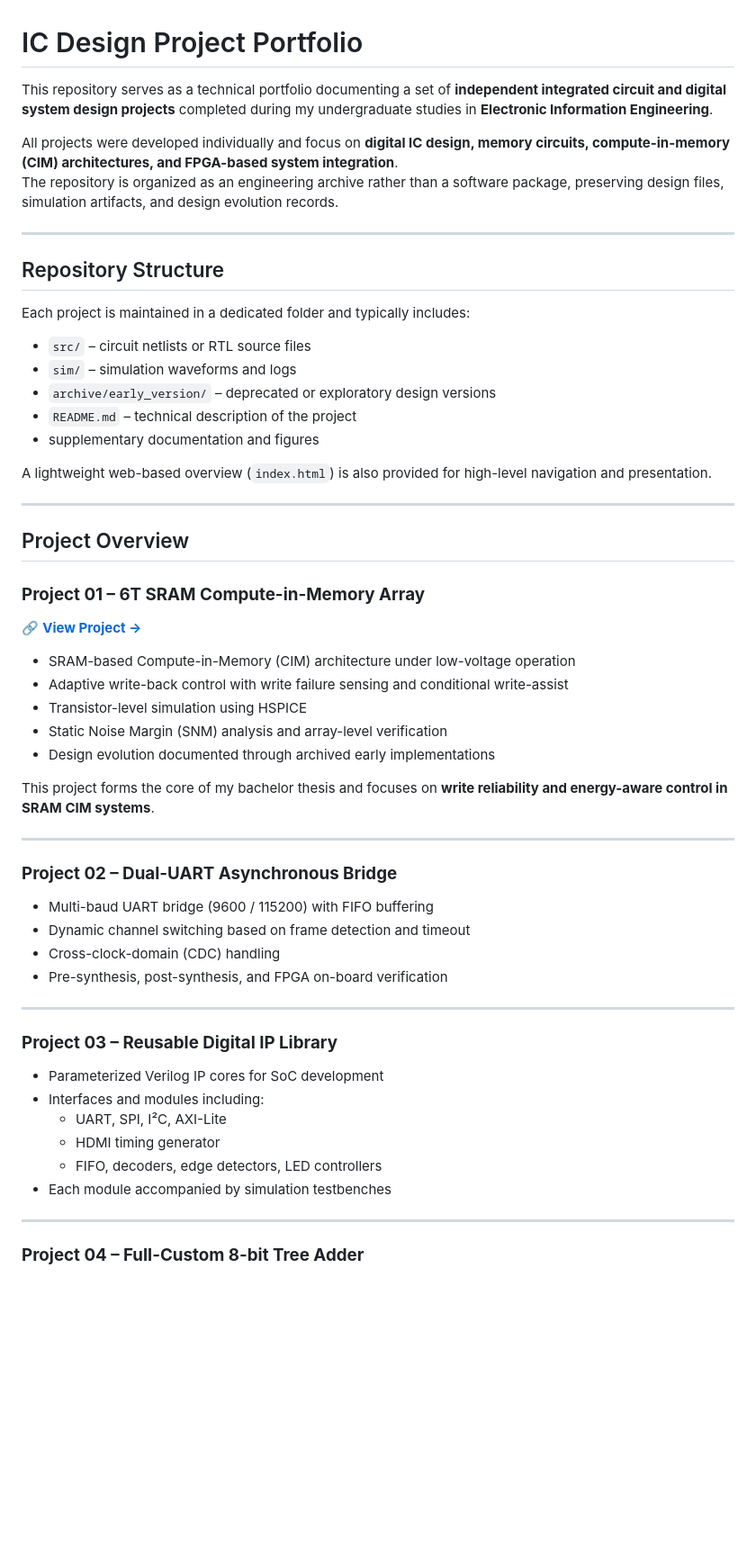
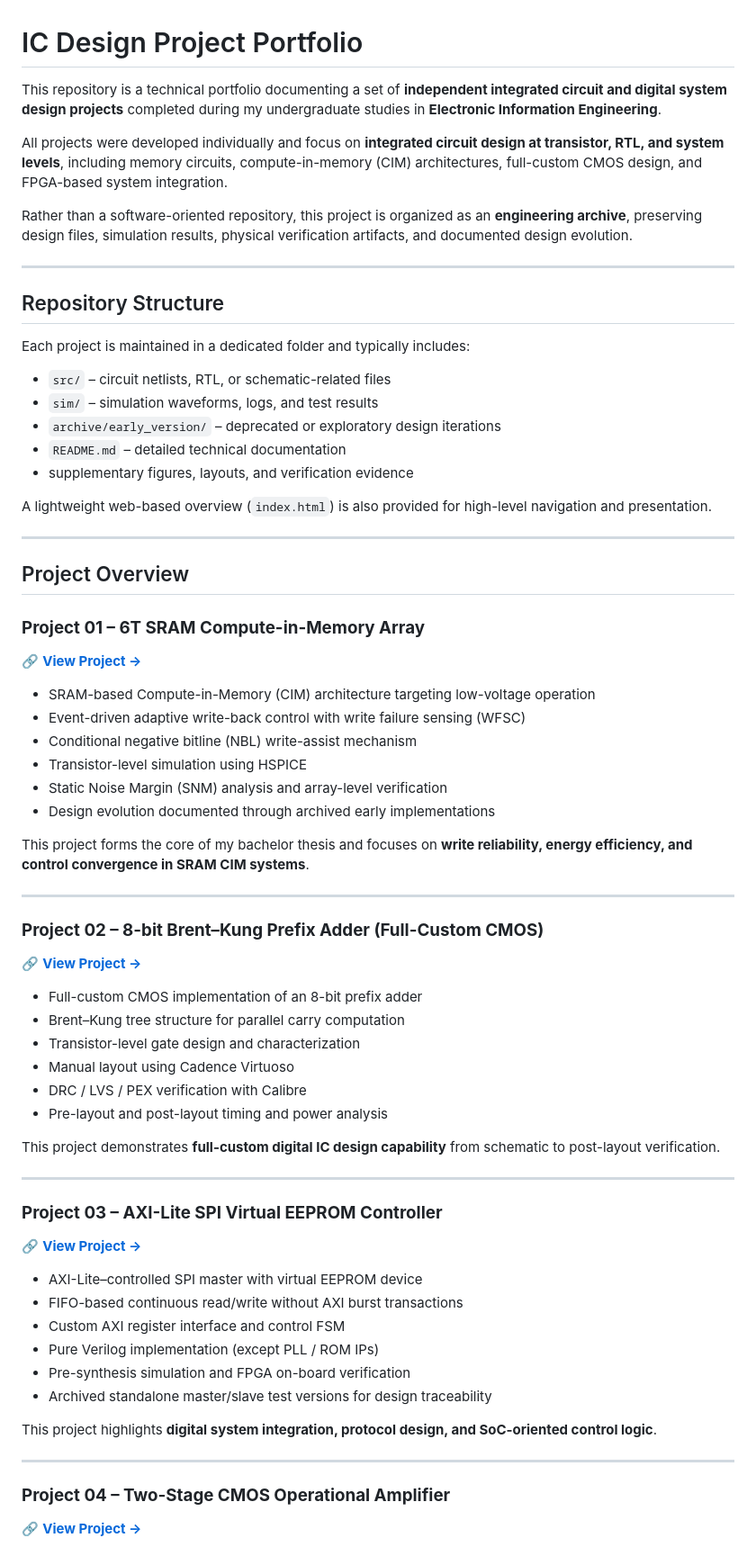
Before and after one commit to 23sakuracyj/ic-projects-portfolio-, a Markdown page: README.md, the part around one of its changes. Shown at 90% size. GitHub-like rendering; blank space fills up the shorter version.

```diff
--- a/README.md
+++ b/README.md
@@ -1,15 +1,17 @@
 # IC Design Project Portfolio
 
-This repository serves as a technical portfolio documenting a set of
+This repository is a technical portfolio documenting a set of
 **independent integrated circuit and digital system design projects**
 completed during my undergraduate studies in **Electronic Information Engineering**.
 
-All projects were developed individually and focus on **digital IC design,
-memory circuits, compute-in-memory (CIM) architectures, and FPGA-based
-system integration**.
-The repository is organized as an engineering archive rather than a
-software package, preserving design files, simulation artifacts, and
-design evolution records.
+All projects were developed individually and focus on **integrated circuit
+design at transistor, RTL, and system levels**, including memory circuits,
+compute-in-memory (CIM) architectures, full-custom CMOS design, and FPGA-based
+system integration.
+
+Rather than a software-oriented repository, this project is organized as an
+**engineering archive**, preserving design files, simulation results, physical
+verification artifacts, and documented design evolution.
 
 ---
 
@@ -17,11 +19,11 @@ design evolution records.
 
 Each project is maintained in a dedicated folder and typically includes:
 
-- `src/` – circuit netlists or RTL source files
-- `sim/` – simulation waveforms and logs
-- `archive/early_version/` – deprecated or exploratory design versions
-- `README.md` – technical description of the project
-- supplementary documentation and figures
+- `src/` – circuit netlists, RTL, or schematic-related files
+- `sim/` – simulation waveforms, logs, and test results
+- `archive/early_version/` – deprecated or exploratory design iterations
+- `README.md` – detailed technical documentation
+- supplementary figures, layouts, and verification evidence
 
 A lightweight web-based overview (`index.html`) is also provided for
 high-level navigation and presentation.
@@ -33,36 +35,48 @@ high-level navigation and presentation.
 ### **Project 01 – 6T SRAM Compute-in-Memory Array**
 🔗 **[View Project →](./6T%20SRAM%20CIM%20Array/)**
 
-- SRAM-based Compute-in-Memory (CIM) architecture under low-voltage operation
-- Adaptive write-back control with write failure sensing and conditional write-assist
+- SRAM-based Compute-in-Memory (CIM) architecture targeting low-voltage operation
+- Event-driven adaptive write-back control with write failure sensing (WFSC)
+- Conditional negative bitline (NBL) write-assist mechanism
 - Transistor-level simulation using HSPICE
 - Static Noise Margin (SNM) analysis and array-level verification
 - Design evolution documented through archived early implementations
 
 This project forms the core of my bachelor thesis and focuses on
-**write reliability and energy-aware control in SRAM CIM systems**.
+**write reliability, energy efficiency, and control convergence in SRAM CIM systems**.
 
 ---
 
-### **Project 02 – Dual-UART Asynchronous Bridge**
+### **Project 02 – 8-bit Brent–Kung Prefix Adder (Full-Custom CMOS)**
+🔗 **[View Project →](./8-bit%20Brent–Kung%20Prefix%20Adder/)**
 
-- Multi-baud UART bridge (9600 / 115200) with FIFO buffering
-- Dynamic channel switching based on frame detection and timeout
-- Cross-clock-domain (CDC) handling
-- Pre-synthesis, post-synthesis, and FPGA on-board verification
+- Full-custom CMOS implementation of an 8-bit prefix adder
+- Brent–Kung tree structure for parallel carry computation
+- Transistor-level gate design and characterization
+- Manual layout using Cadence Virtuoso
+- DRC / LVS / PEX verification with Calibre
+- Pre-layout and post-layout timing and power analysis
+
+This project demonstrates **full-custom digital IC design capability** from
+schematic to post-layout verification.
 
 ---
 
-### **Project 03 – Reusable Digital IP Library**
+### **Project 03 – AXI-Lite SPI Virtual EEPROM Controller**
+🔗 **[View Project →](./AXI-Lite%20SPI%20Virtual%20EEPROM%20Controller/)**
 
-- Parameterized Verilog IP cores for SoC development
-- Interfaces and modules including:
-  - UART, SPI, I²C, AXI-Lite
-  - HDMI timing generator
-  - FIFO, decoders, edge detectors, LED controllers
-- Each module accompanied by simulation testbenches
+- AXI-Lite–controlled SPI master with virtual EEPROM device
+- FIFO-based continuous read/write without AXI burst transactions
+- Custom AXI register interface and control FSM
+- Pure Verilog implementation (except PLL / ROM IPs)
+- Pre-synthesis simulation and FPGA on-board verification
+- Archived standalone master/slave test versions for design traceability
+
+This project highlights **digital system integration, protocol design,
+and SoC-oriented control logic**.
 
 ---
 
-### **Project 04 – Full-Custom 8-bit Tree Adder**
+### **Project 04 – Two-Stage CMOS Operational Amplifier**
+🔗 **[View Project →](./Two-Stage%20CMOS%20Operational%20Amplifier/)**
 
```
Also changed, not shown: other parts of README.md (+17 -12 lines).
